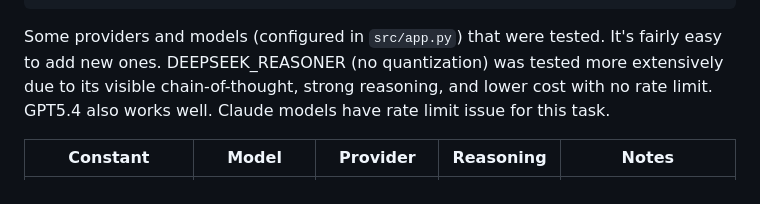
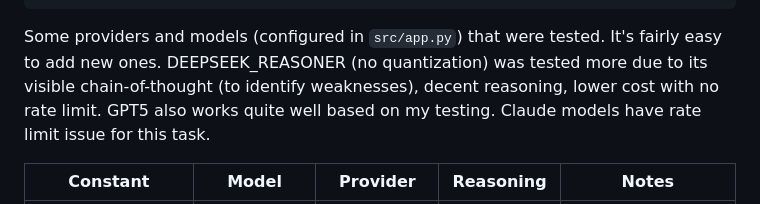
Before and after one commit to hoavu-cs/ProofBFS, a Markdown page: README.md, the part around the change. GitHub-like rendering.

````diff
--- a/README.md
+++ b/README.md
@@ -32,7 +32,7 @@ OPENROUTER_API_KEY=your_key_here
 ```
 
 Some providers and models (configured in `src/app.py`) that were tested. It's fairly easy to add new ones.
-DEEPSEEK_REASONER (no quantization) was tested more extensively due to its visible chain-of-thought, strong reasoning, and lower cost with no rate limit. GPT5.4 also works well. Claude models have rate limit issue for this task.
+DEEPSEEK_REASONER (no quantization) was tested more due to its visible chain-of-thought (to identify weaknesses), decent reasoning, lower cost with no rate limit. GPT5 also works quite well based on my testing. Claude models have rate limit issue for this task.
 
 | Constant | Model | Provider | Reasoning | Notes |
 |----------|-------|----------|-----------|-------|
````
